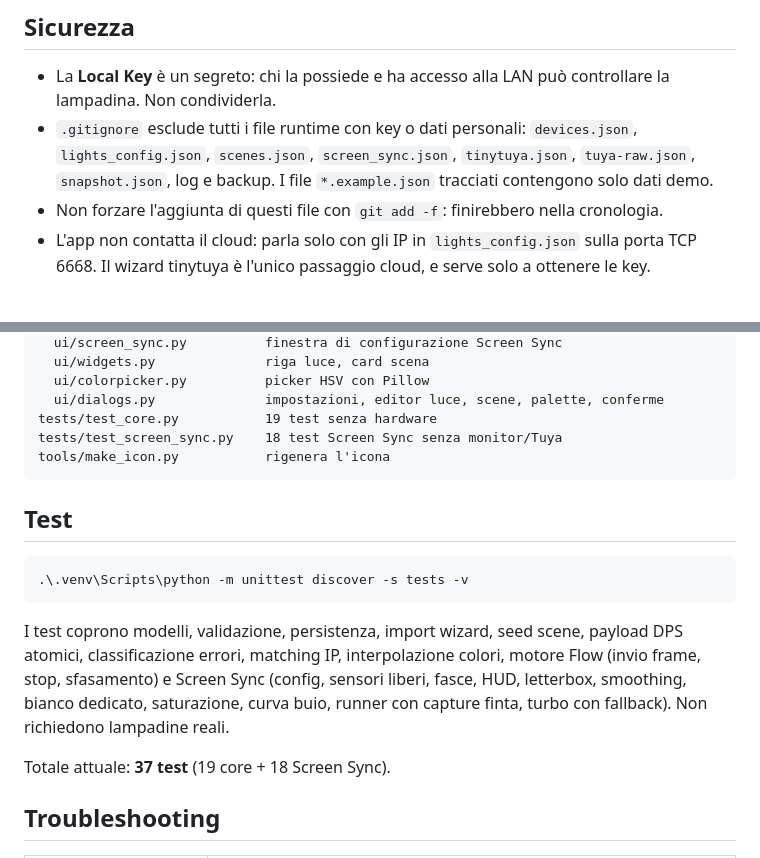
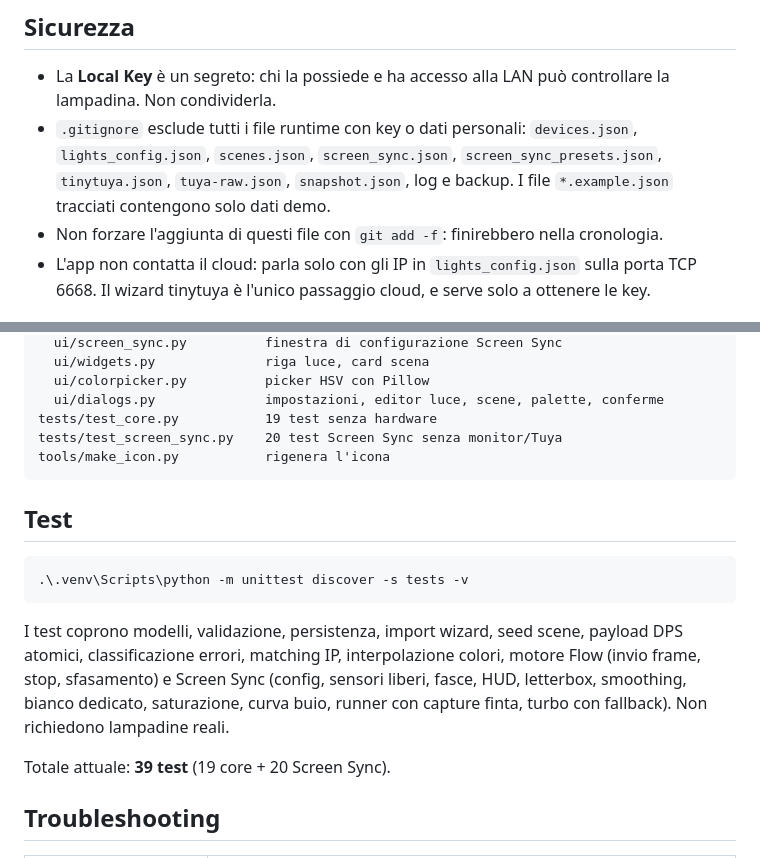
Before and after one commit to Losco-Nosciuto/StudioLights-App--Tuya-Compat-, a Markdown page: README.md, 2 parts joined by grey strips. GitHub-like rendering.

````diff
--- a/README.md
+++ b/README.md
@@ -325,7 +335,7 @@ non contiene stati per singola luce.
 - La **Local Key** è un segreto: chi la possiede e ha accesso alla LAN può controllare la
   lampadina. Non condividerla.
 - `.gitignore` esclude tutti i file runtime con key o dati personali: `devices.json`,
-  `lights_config.json`, `scenes.json`, `screen_sync.json`, `tinytuya.json`, `tuya-raw.json`, `snapshot.json`,
+  `lights_config.json`, `scenes.json`, `screen_sync.json`, `screen_sync_presets.json`, `tinytuya.json`, `tuya-raw.json`, `snapshot.json`,
   log e backup. I file `*.example.json` tracciati contengono solo dati demo.
 - Non forzare l'aggiunta di questi file con `git add -f`: finirebbero nella cronologia.
 - L'app non contatta il cloud: parla solo con gli IP in `lights_config.json` sulla porta
@@ -357,7 +367,7 @@ studiolights/
   ui/colorpicker.py          picker HSV con Pillow
   ui/dialogs.py              impostazioni, editor luce, scene, palette, conferme
 tests/test_core.py           19 test senza hardware
-tests/test_screen_sync.py    18 test Screen Sync senza monitor/Tuya
+tests/test_screen_sync.py    20 test Screen Sync senza monitor/Tuya
 tools/make_icon.py           rigenera l'icona
 ```
 
@@ -373,7 +383,7 @@ atomici, classificazione errori, matching IP, interpolazione colori, motore Flow
 letterbox, smoothing, bianco dedicato, saturazione, curva buio, runner con capture
 finta, turbo con fallback). Non richiedono lampadine reali.
 
-Totale attuale: **37 test** (19 core + 18 Screen Sync).
+Totale attuale: **39 test** (19 core + 20 Screen Sync).
 
 ## Troubleshooting
 
````
Also changed, not shown: other parts of README.md (+14 -4 lines), Audit.md (+24 -8 lines), docs/screen_sync.png, 7 other files.
